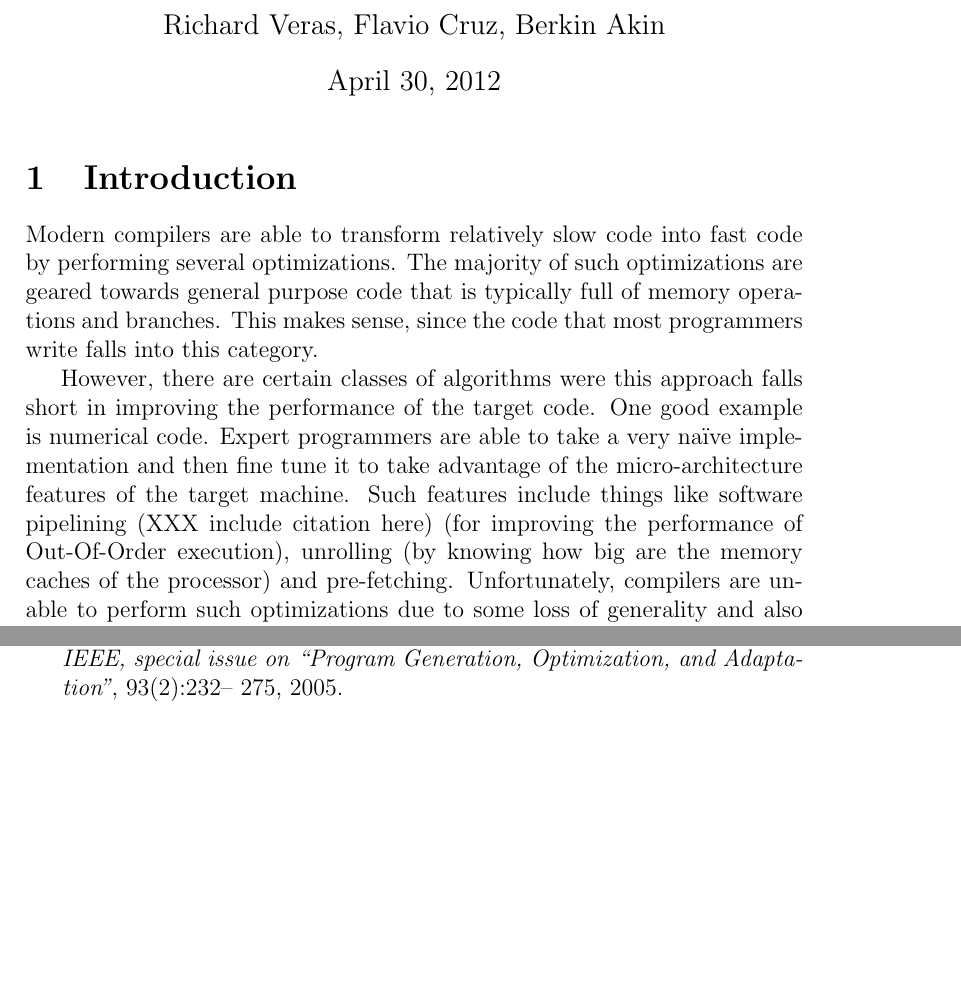
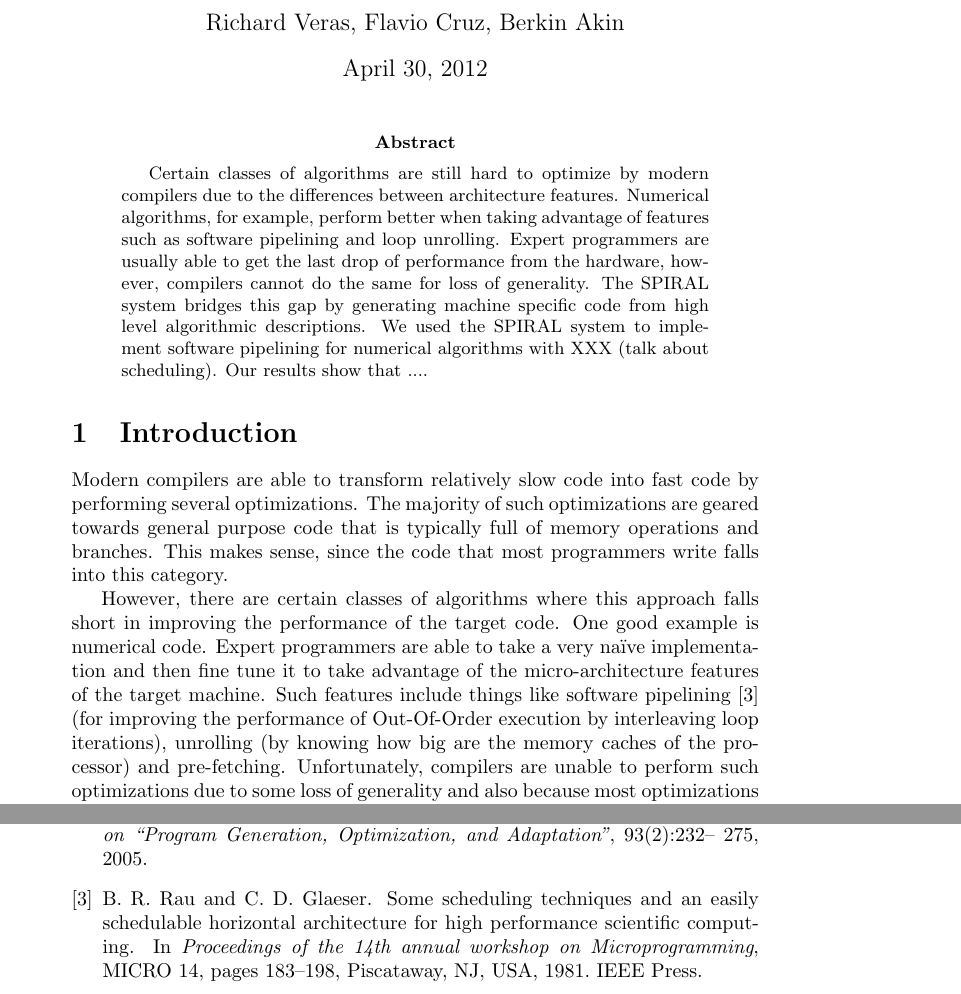
Before and after one commit to flavioc/compilers, a LaTeX paper (report/draft.tex): two parts of pages 1 and 8 of 8 before the commit and two parts of pages 1 and 7 of 7 after it, joined at a grey line, cut so that both start at the same text, the shorter picture padded with empty space. Compiled offline with pdfLaTeX.

Commit message:
Add new reference. Add abstract.

```diff
--- a/report/draft.tex
+++ b/report/draft.tex
@@ -1,7 +1,7 @@
 \title{Aggressive Scheduling for Numerical Programs}
 \author{Richard Veras, Flavio Cruz, Berkin Akin}
 \date{\today}
-\documentclass[12pt]{article}
+\documentclass[10pt]{article}
 
 \usepackage{verbatim}
 \usepackage{amsmath}
@@ -13,8 +13,19 @@
 
 \begin{document}
 
+\maketitle
 
-\maketitle
+\begin{abstract}
+   Certain classes of algorithms are still hard to optimize by modern compilers
+   due to the differences between architecture features.
+   Numerical algorithms, for example, perform better when taking advantage of features
+   such as software pipelining and loop unrolling. Expert programmers are usually able to
+   get the last drop of performance from the hardware, however, compilers cannot do the same
+   for loss of generality. The SPIRAL system bridges this gap by generating machine specific code
+   from high level algorithmic descriptions. We used the SPIRAL system to implement software
+   pipelining for numerical algorithms with XXX (talk about scheduling). Our results show that
+   ....
+\end{abstract}
 
 \section{Introduction}
 
@@ -23,11 +34,11 @@ by performing several optimizations. The majority of such optimizations
 are geared towards general purpose code that is typically full of memory operations and
 branches. This makes sense, since the code that most programmers write falls into this category.
 
-However, there are certain classes of algorithms were this approach falls short in improving
+However, there are certain classes of algorithms where this approach falls short in improving
 the performance of the target code. One good example is numerical code. Expert programmers
 are able to take a very na\"\i ve implementation and then fine tune it to take advantage of the
 micro-architecture features of the target machine. Such features include things like software
-pipelining (XXX include citation here) (for improving the performance of Out-Of-Order execution),
+pipelining~\cite{Rau:81} (for improving the performance of Out-Of-Order execution by interleaving loop iterations),
 unrolling (by knowing how big are the memory caches of the processor) and pre-fetching.
 Unfortunately, compilers are unable to perform such optimizations due
 to some loss of generality and also because most optimizations performed by a compiler
```
Also changed, not shown: report/draft.bib (+15 -0 lines), report/draft.tex (13 more changed lines).
